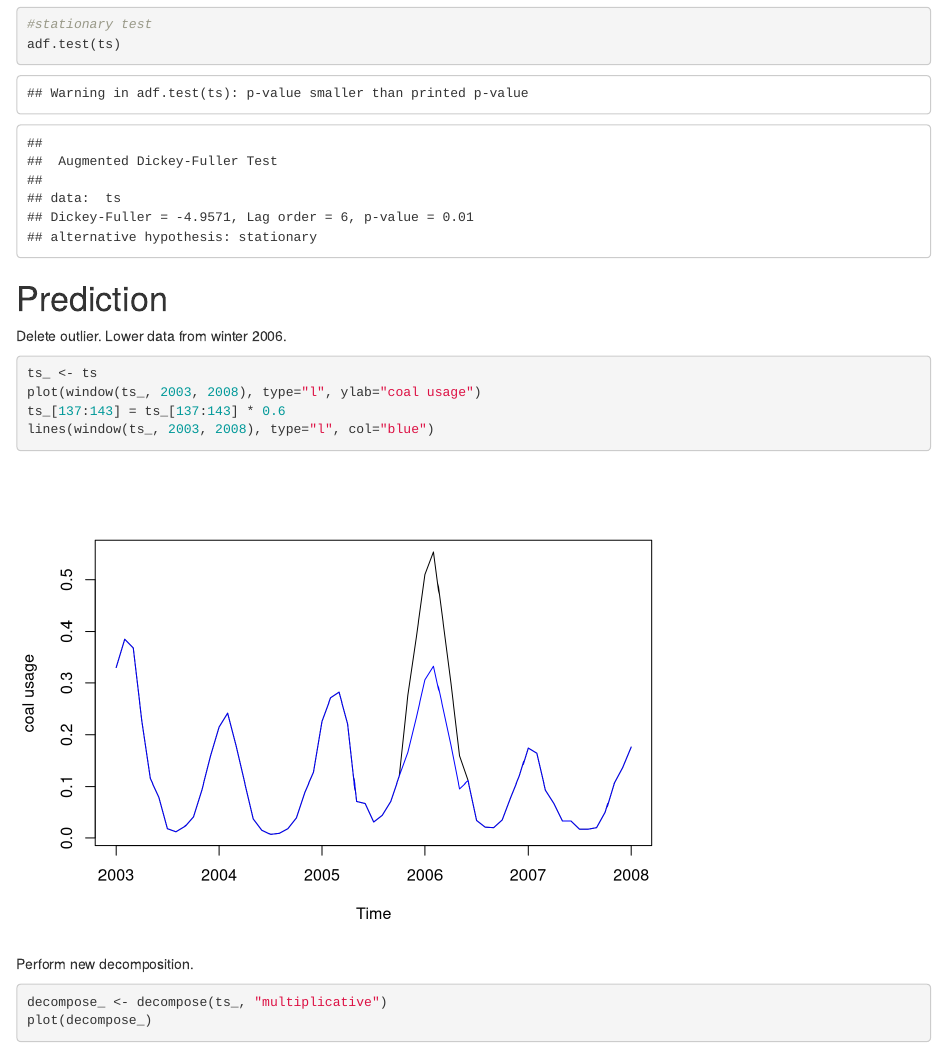
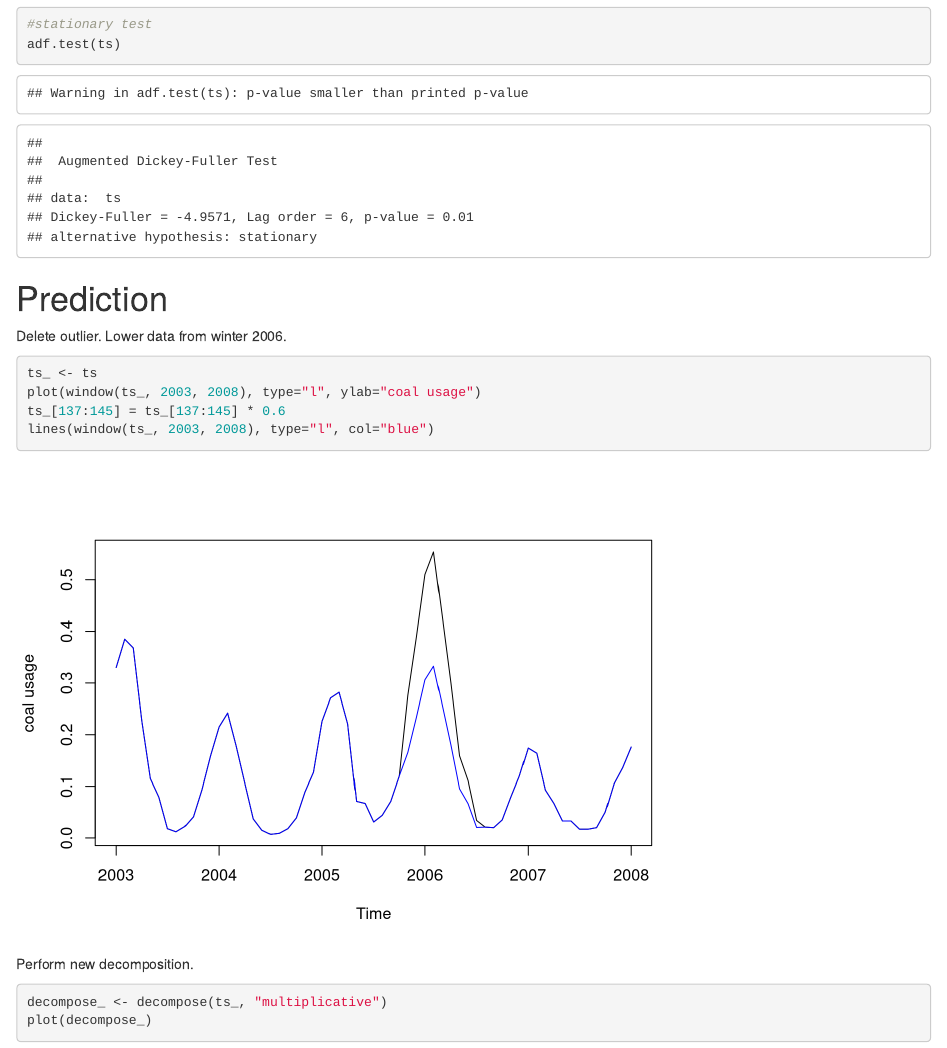
Before and after one commit to kskrajny/LionR, an R Markdown document (pre-assignment.Rmd): the page in a window 1100 px wide, from 3370 px down. Rendered offline with R 4.5, knitr and Pandoc, with nearby package versions; both versions are drawn in the output format of the newer one; some code elsewhere in the file could not run offline.

Commit message:
finish KS

````diff
--- a/pre-assignment.Rmd
+++ b/pre-assignment.Rmd
@@ -3,8 +3,8 @@ title: "pre-assignment"
 author: "Jakub Skrajny"
 date: "27 04 2021"
 output:
+  html_document: default
   pdf_document: default
-  html_document: default
 ---
 # Libraries
 ```{r}
@@ -49,7 +49,7 @@ Delete outlier. Lower data from winter 2006.
 ```{r}
 ts_ <- ts
 plot(window(ts_, 2003, 2008), type="l", ylab="coal usage")
-ts_[137:143] = ts_[137:143] * 0.6
+ts_[137:145] = ts_[137:145] * 0.6
 lines(window(ts_, 2003, 2008), type="l", col="blue")
 ```
 Perform new decomposition.
````
Also changed, not shown: pre-assignment.html, pre-assignment.pdf.
